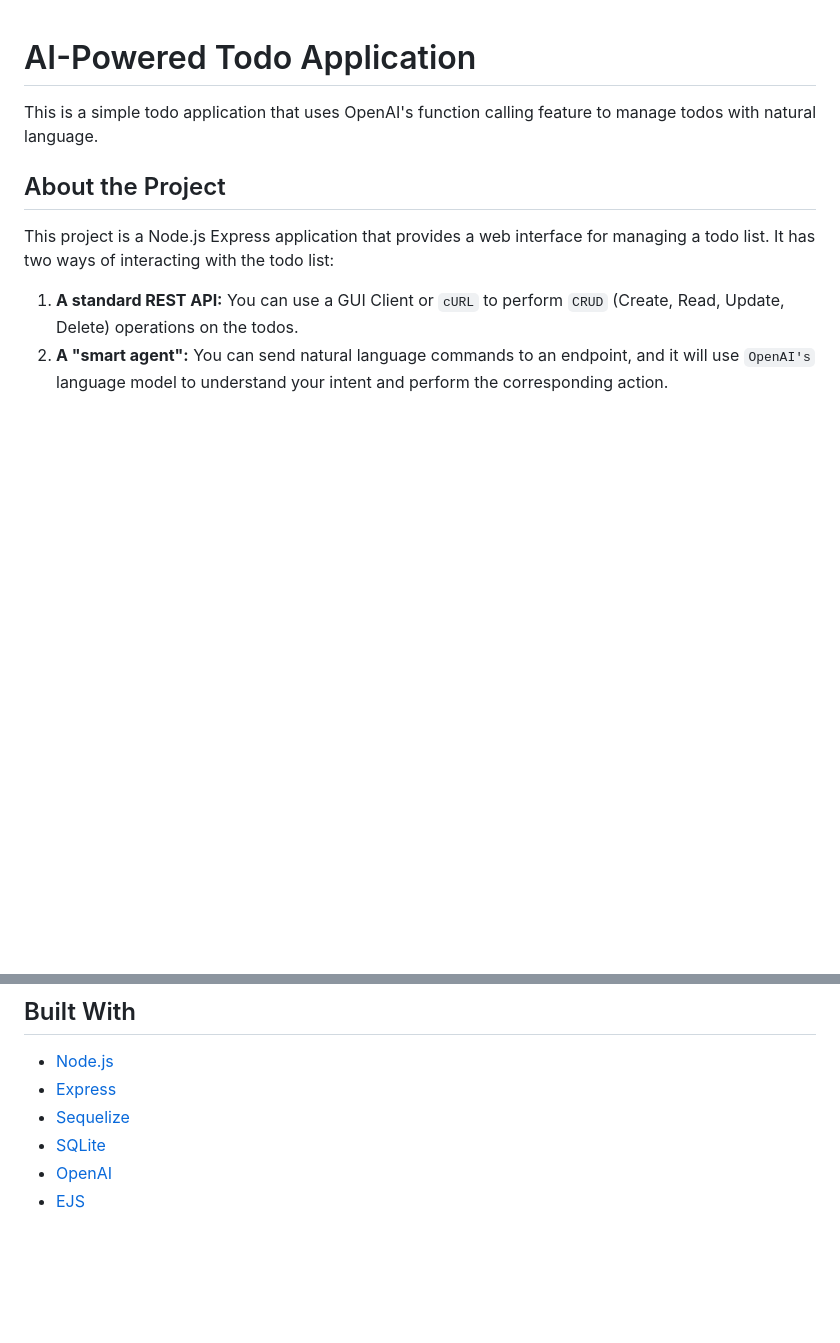
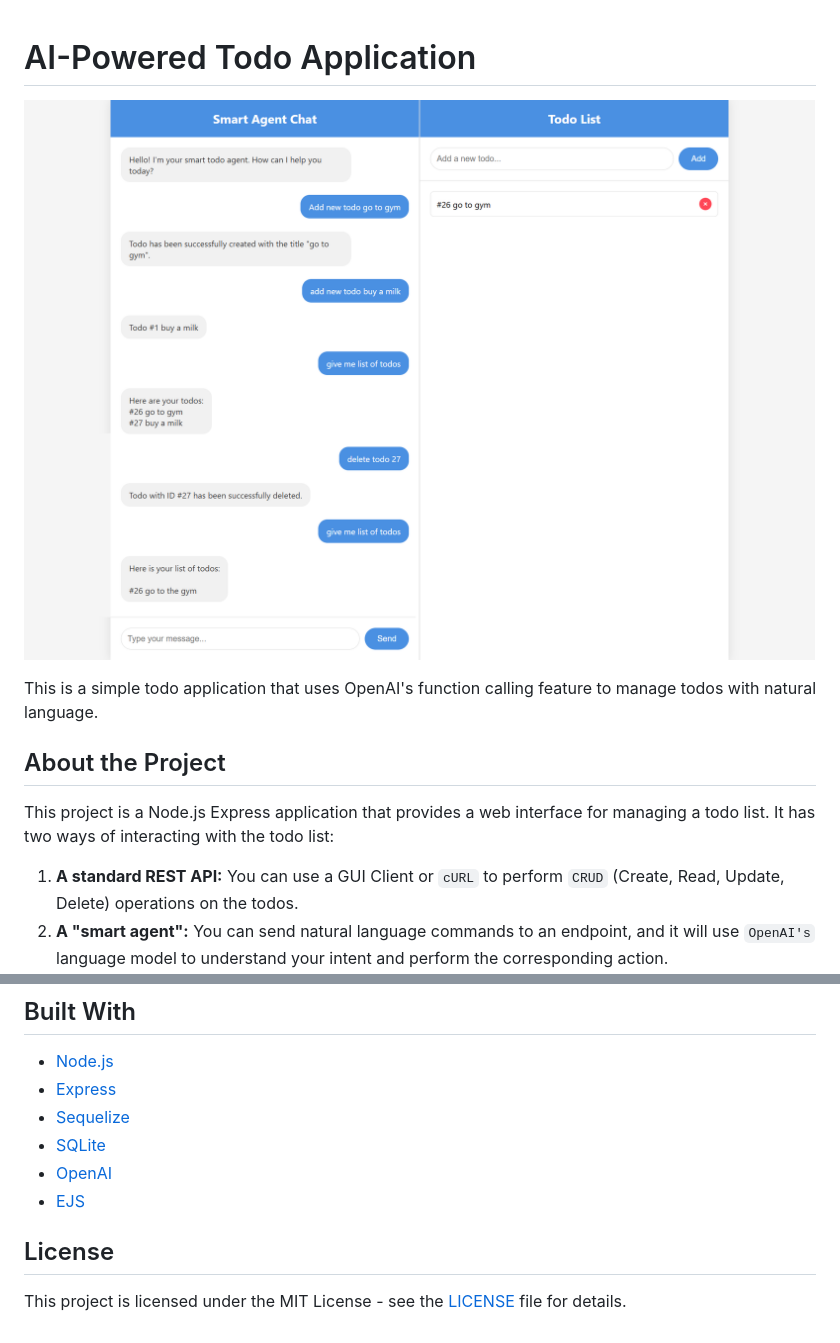
Before and after one commit to parshavshah/ai-powered-todos, a Markdown page: README.md, 2 parts joined by grey strips. Drawn GitHub-style; pictures changed too: ai-todos-app.png (added); blank space fills up the shorter version.

Commit message:
added MIT licence details in readme

```diff
--- a/README.md
+++ b/README.md
@@ -1,4 +1,6 @@
 # AI-Powered Todo Application
+
+![AI-Powered Todo App](./ai-todos-app.png)
 
 This is a simple todo application that uses OpenAI's function calling feature to manage todos with natural language.
 
@@ -84,3 +86,7 @@ The smart agent allows you to manage your todos using natural language. Send a P
 *   [SQLite](https://www.sqlite.org/)
 *   [OpenAI](https://openai.com/)
 *   [EJS](https://ejs.co/)
+
+## License
+
+This project is licensed under the MIT License - see the [LICENSE](LICENSE) file for details.
```
Also changed, not shown: 2 other files.
